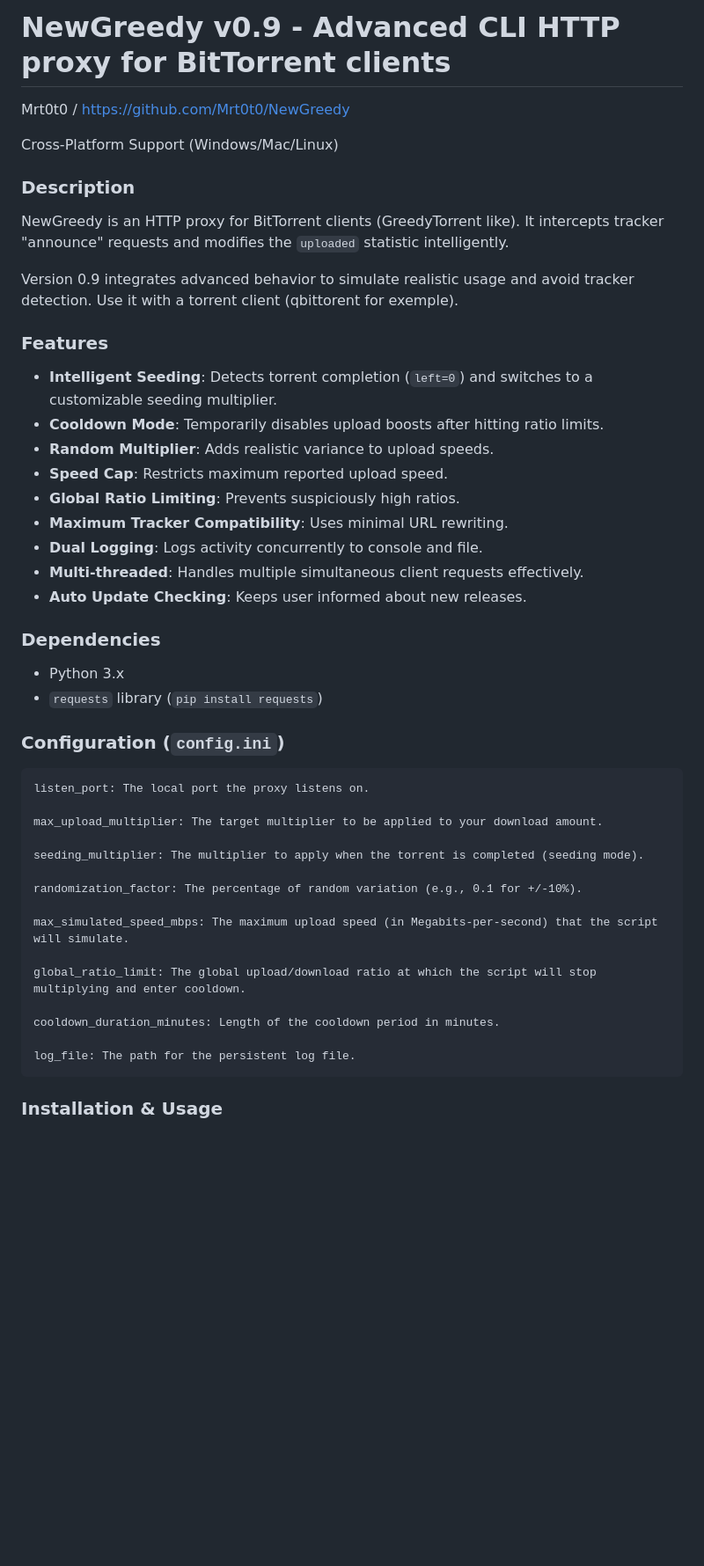
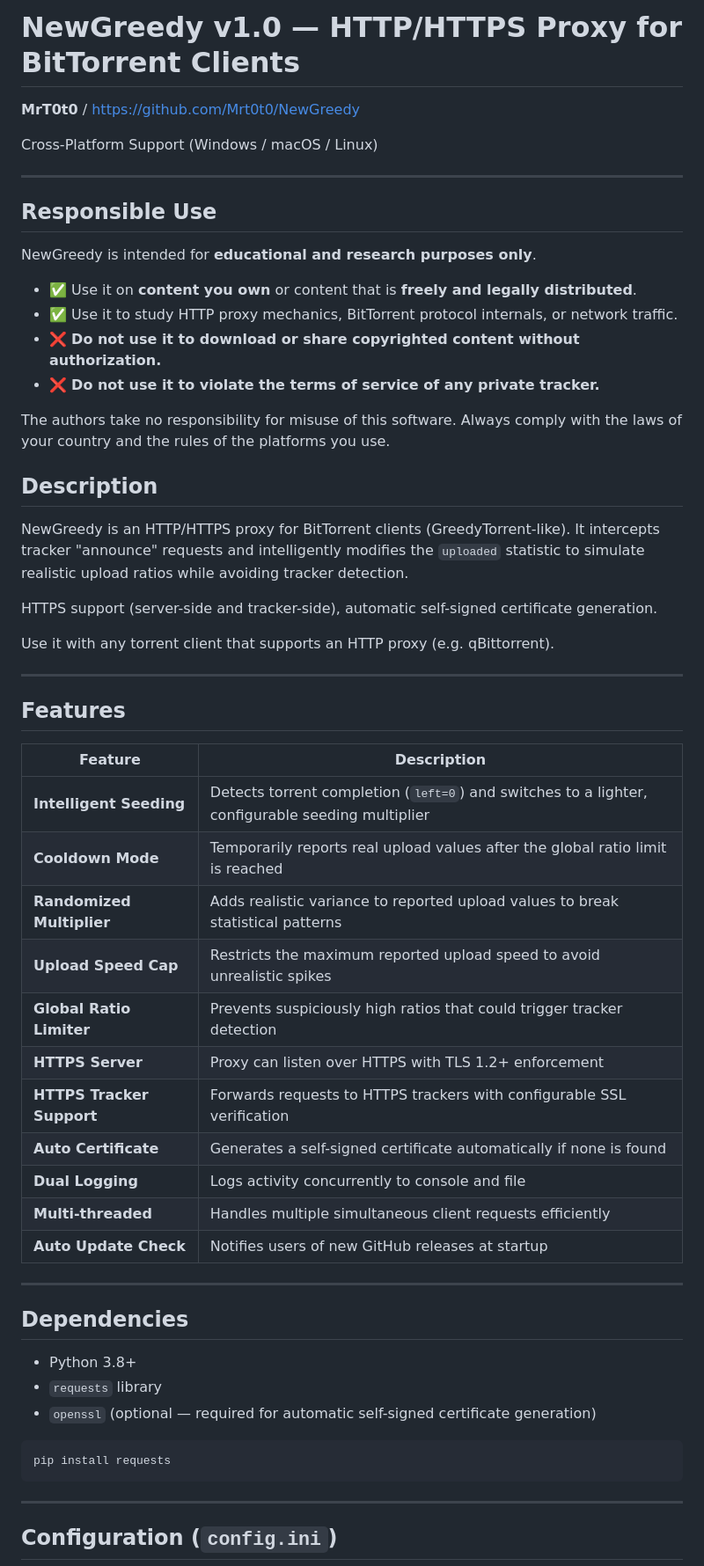
Before and after one commit to Mrt0t0/NewGreedy, a Markdown page: README.md, the part around one of its changes. Shown at 88% size. Drawn GitHub-style; blank space fills up the shorter version.

Commit message:
Update README.md
update v1.0

````diff
--- a/README.md
+++ b/README.md
@@ -1,49 +1,63 @@
-# NewGreedy v0.9 - Advanced CLI HTTP proxy for BitTorrent clients
-Mrt0t0 / [https://github.com/Mrt0t0/NewGreedy](https://github.com/Mrt0t0/NewGreedy)
+# NewGreedy v1.0 — HTTP/HTTPS Proxy for BitTorrent Clients
+**MrT0t0** / [https://github.com/Mrt0t0/NewGreedy](https://github.com/Mrt0t0/NewGreedy)
 
-Cross-Platform Support (Windows/Mac/Linux)
+Cross-Platform Support (Windows / macOS / Linux)
 
-### Description
+---
 
-NewGreedy is an HTTP proxy for BitTorrent clients (GreedyTorrent like). It intercepts tracker "announce" requests and modifies the `uploaded` statistic intelligently.
+## Responsible Use
 
-Version 0.9 integrates advanced behavior to simulate realistic usage and avoid tracker detection.
-Use it with a torrent client (qbittorent for exemple).
+NewGreedy is intended for **educational and research purposes only**.
+- ✅ Use it on **content you own** or content that is **freely and legally distributed**.
+- ✅ Use it to study HTTP proxy mechanics, BitTorrent protocol internals, or network traffic.
+- ❌ **Do not use it to download or share copyrighted content without authorization.**
+- ❌ **Do not use it to violate the terms of service of any private tracker.**
 
-### Features
+The authors take no responsibility for misuse of this software.
+Always comply with the laws of your country and the rules of the platforms you use.
 
-- **Intelligent Seeding**: Detects torrent completion (`left=0`) and switches to a customizable seeding multiplier.
-- **Cooldown Mode**: Temporarily disables upload boosts after hitting ratio limits.
-- **Random Multiplier**: Adds realistic variance to upload speeds.
-- **Speed Cap**: Restricts maximum reported upload speed.
-- **Global Ratio Limiting**: Prevents suspiciously high ratios.
-- **Maximum Tracker Compatibility**: Uses minimal URL rewriting.
-- **Dual Logging**: Logs activity concurrently to console and file.
-- **Multi-threaded**: Handles multiple simultaneous client requests effectively.
-- **Auto Update Checking**: Keeps user informed about new releases.
+## Description
 
-### Dependencies
+NewGreedy is an HTTP/HTTPS proxy for BitTorrent clients (GreedyTorrent-like).
+It intercepts tracker "announce" requests and intelligently modifies the `uploaded` statistic
+to simulate realistic upload ratios while avoiding tracker detection.
 
--   Python 3.x
--   `requests` library (`pip install requests`)
+HTTPS support (server-side and tracker-side), automatic self-signed certificate
+generation.
 
-### Configuration (`config.ini`)
+Use it with any torrent client that supports an HTTP proxy (e.g. qBittorrent).
 
-    listen_port: The local port the proxy listens on.
+---
 
-    max_upload_multiplier: The target multiplier to be applied to your download amount.
+## Features
 
-    seeding_multiplier: The multiplier to apply when the torrent is completed (seeding mode).
+| Feature | Description |
+|---|---|
+| **Intelligent Seeding** | Detects torrent completion (`left=0`) and switches to a lighter, configurable seeding multiplier |
+| **Cooldown Mode** | Temporarily reports real upload values after the global ratio limit is reached |
+| **Randomized Multiplier** | Adds realistic variance to reported upload values to break statistical patterns |
+| **Upload Speed Cap** | Restricts the maximum reported upload speed to avoid unrealistic spikes |
+| **Global Ratio Limiter** | Prevents suspiciously high ratios that could trigger tracker detection |
+| **HTTPS Server** | Proxy can listen over HTTPS with TLS 1.2+ enforcement |
+| **HTTPS Tracker Support** | Forwards requests to HTTPS trackers with configurable SSL verification |
+| **Auto Certificate** | Generates a self-signed certificate automatically if none is found |
+| **Dual Logging** | Logs activity concurrently to console and file |
+| **Multi-threaded** | Handles multiple simultaneous client requests efficiently |
+| **Auto Update Check** | Notifies users of new GitHub releases at startup |
 
-    randomization_factor: The percentage of random variation (e.g., 0.1 for +/-10%).
+---
 
-    max_simulated_speed_mbps: The maximum upload speed (in Megabits-per-second) that the script will simulate.
+## Dependencies
 
-    global_ratio_limit: The global upload/download ratio at which the script will stop multiplying and enter cooldown.
+- Python 3.8+
+- `requests` library
+- `openssl` (optional — required for automatic self-signed certificate generation)
 
-    cooldown_duration_minutes: Length of the cooldown period in minutes.
+```bash
+pip install requests
+```
 
-    log_file: The path for the persistent log file.
+---
 
-### Installation & Usage
+## Configuration (`config.ini`)
 
````
Also changed, not shown: other parts of README.md (+149 -28 lines).
